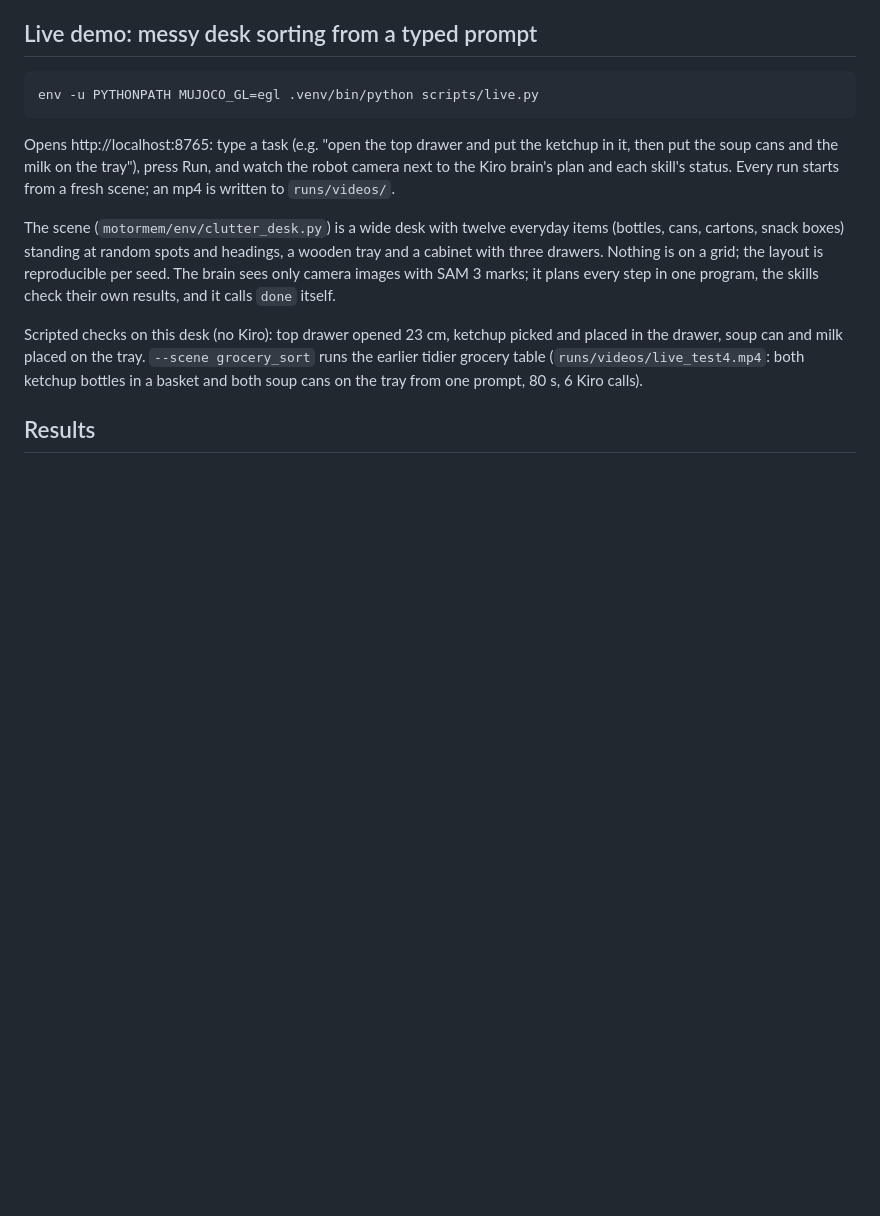
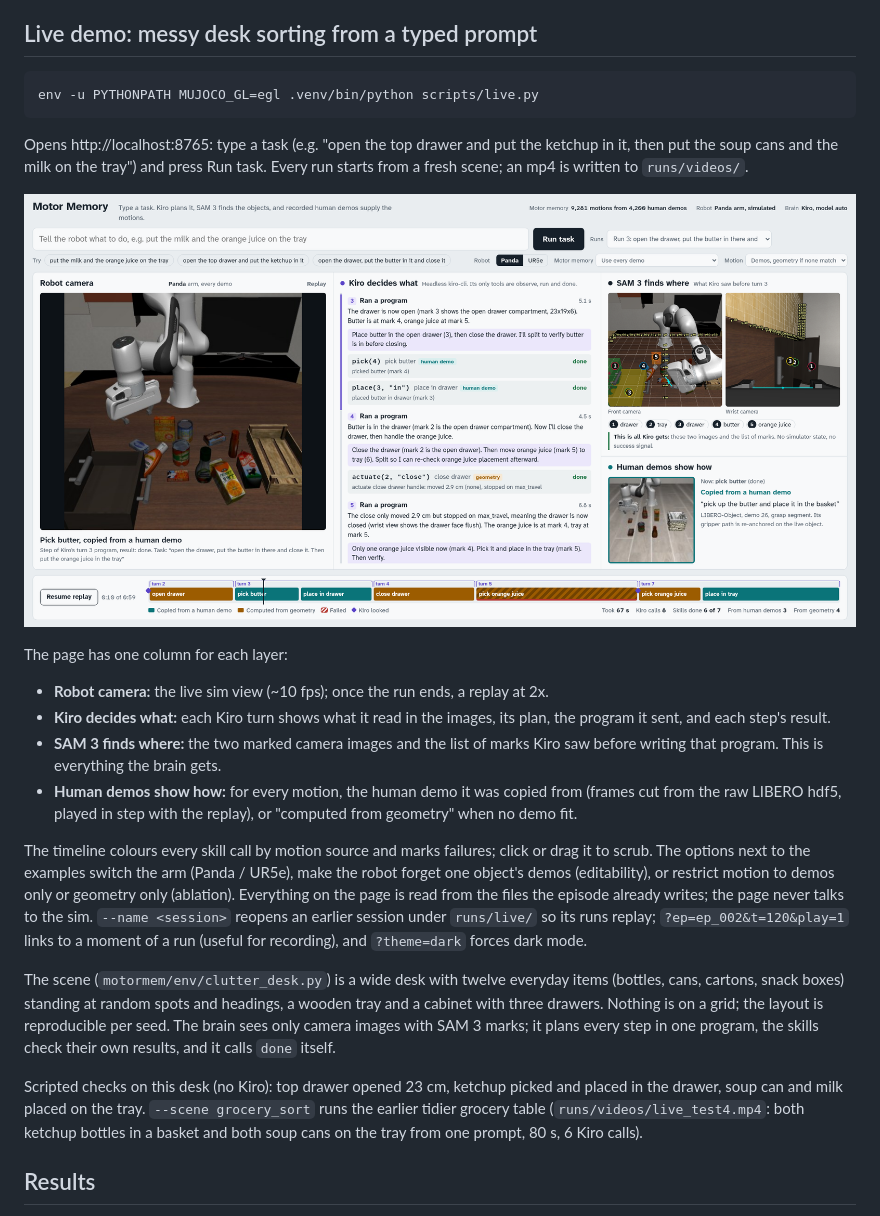
Before and after one commit to srirangam-r/hackachusetts, a Markdown page: README.md, the part around the change. Drawn GitHub-style; pictures changed too: docs/img/live_demo.png (added); blank space fills up the shorter version.

````diff
--- a/README.md
+++ b/README.md
@@ -37,7 +37,17 @@ Our rules ([.kiro/steering/fairness.md](.kiro/steering/fairness.md)) keep the nu
 ```bash
 env -u PYTHONPATH MUJOCO_GL=egl .venv/bin/python scripts/live.py
 ```
-Opens http://localhost:8765: type a task (e.g. "open the top drawer and put the ketchup in it, then put the soup cans and the milk on the tray"), press Run, and watch the robot camera next to the Kiro brain's plan and each skill's status. Every run starts from a fresh scene; an mp4 is written to `runs/videos/`.
+Opens http://localhost:8765: type a task (e.g. "open the top drawer and put the ketchup in it, then put the soup cans and the milk on the tray") and press Run task. Every run starts from a fresh scene; an mp4 is written to `runs/videos/`.
+
+![Live demo page](docs/img/live_demo.png)
+
+The page has one column for each layer:
+- **Robot camera:** the live sim view (~10 fps); once the run ends, a replay at 2x.
+- **Kiro decides what:** each Kiro turn shows what it read in the images, its plan, the program it sent, and each step's result.
+- **SAM 3 finds where:** the two marked camera images and the list of marks Kiro saw before writing that program. This is everything the brain gets.
+- **Human demos show how:** for every motion, the human demo it was copied from (frames cut from the raw LIBERO hdf5, played in step with the replay), or "computed from geometry" when no demo fit.
+
+The timeline colours every skill call by motion source and marks failures; click or drag it to scrub. The options next to the examples switch the arm (Panda / UR5e), make the robot forget one object's demos (editability), or restrict motion to demos only or geometry only (ablation). Everything on the page is read from the files the episode already writes; the page never talks to the sim. `--name <session>` reopens an earlier session under `runs/live/` so its runs replay; `?ep=ep_002&t=120&play=1` links to a moment of a run (useful for recording), and `?theme=dark` forces dark mode.
 
 The scene (`motormem/env/clutter_desk.py`) is a wide desk with twelve everyday items (bottles, cans, cartons, snack boxes) standing at random spots and headings, a wooden tray and a cabinet with three drawers. Nothing is on a grid; the layout is reproducible per seed. The brain sees only camera images with SAM 3 marks; it plans every step in one program, the skills check their own results, and it calls `done` itself.
 
````
Also changed, not shown: 3 other files.
